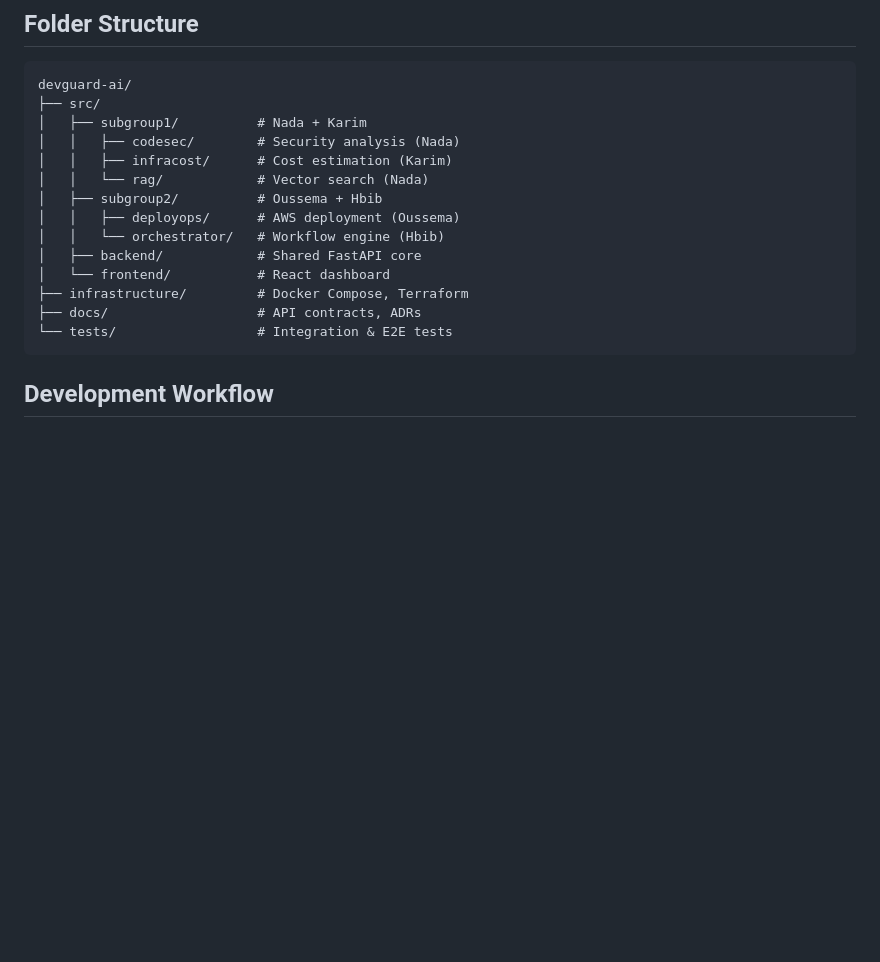
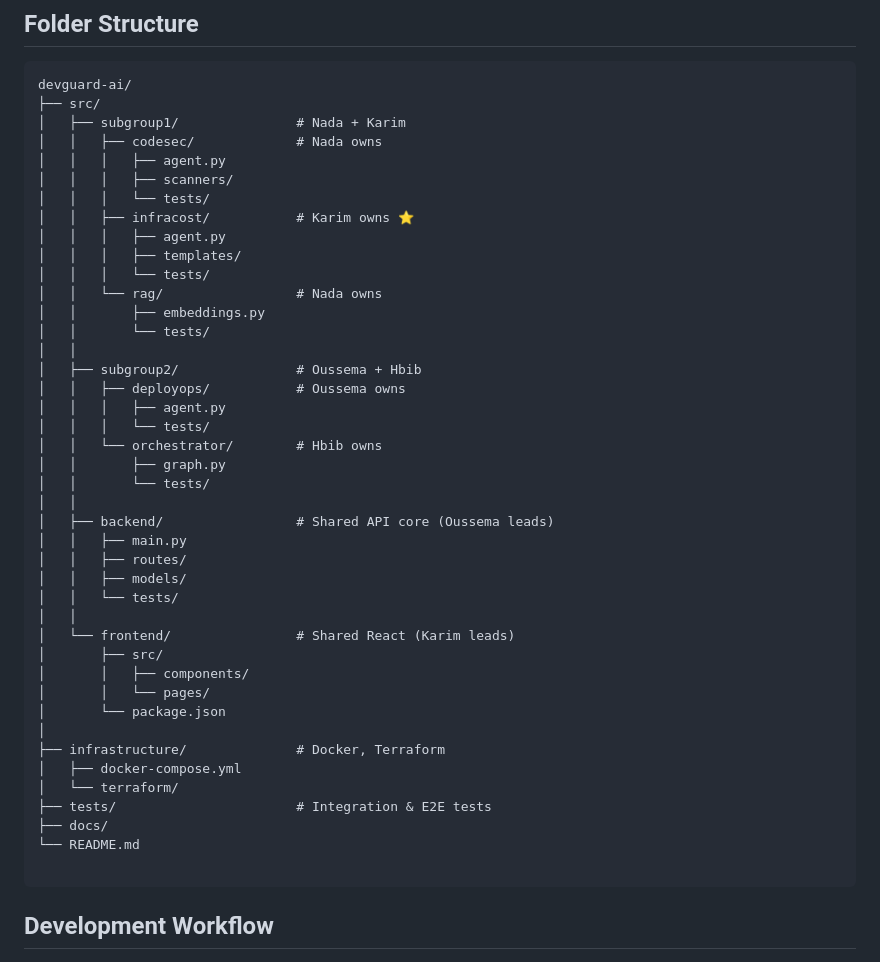
Before and after one commit to NadaBhm/devguard-ai, a Markdown page: README.md, the part around the change. Drawn GitHub-style; blank space fills up the shorter version.

Commit message:
Revise project structure and ownership in README
Updated project structure in README to include ownership details for each component.

````diff
--- a/README.md
+++ b/README.md
@@ -85,18 +85,46 @@ npm run dev
 ```
 devguard-ai/
 ├── src/
-│   ├── subgroup1/          # Nada + Karim
-│   │   ├── codesec/        # Security analysis (Nada)
-│   │   ├── infracost/      # Cost estimation (Karim)
-│   │   └── rag/            # Vector search (Nada)
-│   ├── subgroup2/          # Oussema + Hbib
-│   │   ├── deployops/      # AWS deployment (Oussema)
-│   │   └── orchestrator/   # Workflow engine (Hbib)
-│   ├── backend/            # Shared FastAPI core
-│   └── frontend/           # React dashboard
-├── infrastructure/         # Docker Compose, Terraform
-├── docs/                   # API contracts, ADRs
-└── tests/                  # Integration & E2E tests
+│   ├── subgroup1/               # Nada + Karim
+│   │   ├── codesec/             # Nada owns
+│   │   │   ├── agent.py
+│   │   │   ├── scanners/
+│   │   │   └── tests/
+│   │   ├── infracost/           # Karim owns ⭐
+│   │   │   ├── agent.py
+│   │   │   ├── templates/
+│   │   │   └── tests/
+│   │   └── rag/                 # Nada owns
+│   │       ├── embeddings.py
+│   │       └── tests/
+│   │
+│   ├── subgroup2/               # Oussema + Hbib
+│   │   ├── deployops/           # Oussema owns
+│   │   │   ├── agent.py
+│   │   │   └── tests/
+│   │   └── orchestrator/        # Hbib owns
+│   │       ├── graph.py
+│   │       └── tests/
+│   │
+│   ├── backend/                 # Shared API core (Oussema leads)
+│   │   ├── main.py
+│   │   ├── routes/
+│   │   ├── models/
+│   │   └── tests/
+│   │
+│   └── frontend/                # Shared React (Karim leads)
+│       ├── src/
+│       │   ├── components/
+│       │   └── pages/
+│       └── package.json
+│
+├── infrastructure/              # Docker, Terraform
+│   ├── docker-compose.yml
+│   └── terraform/
+├── tests/                       # Integration & E2E tests
+├── docs/
+└── README.md
+
 ```
 
 ## Development Workflow
````
